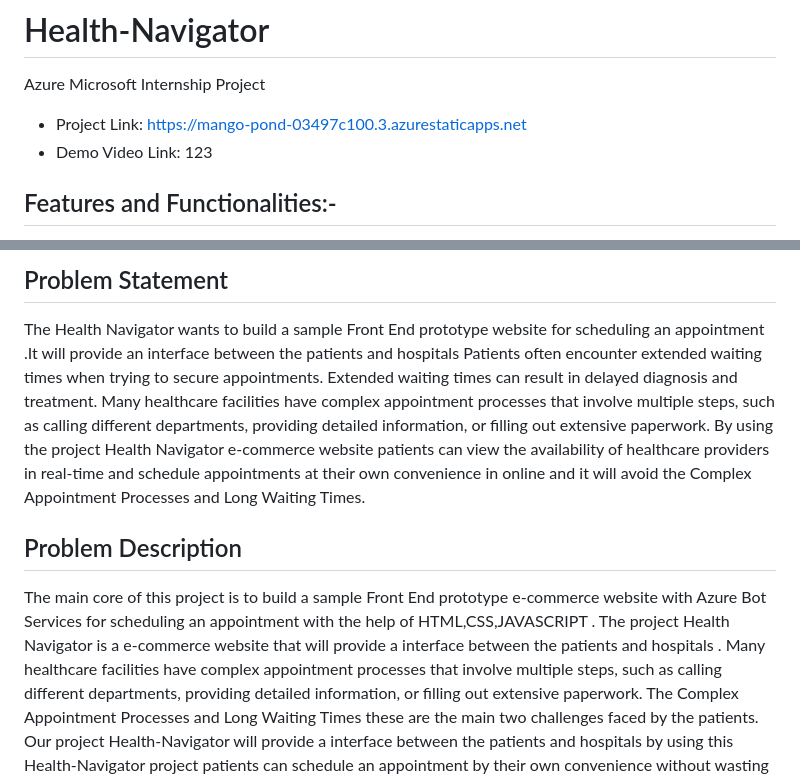
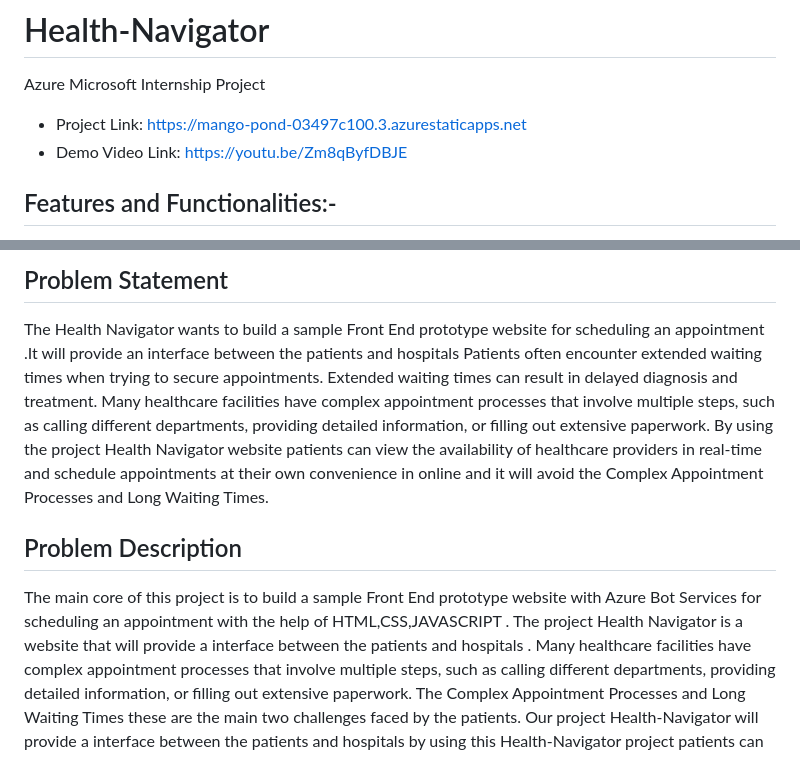
Before and after one commit to mnithishkumar153/Health-Navigator, a Markdown page: README.md, 2 parts joined by grey strips. GitHub-like rendering.

```diff
--- a/README.md
+++ b/README.md
@@ -1,7 +1,7 @@
 # Health-Navigator
 Azure Microsoft Internship Project
 - Project Link: https://mango-pond-03497c100.3.azurestaticapps.net
-- Demo Video Link: 123
+- Demo Video Link: https://youtu.be/Zm8qByfDBJE
 
 ## Features and Functionalities:-
 - Interactive and responsive UI.
@@ -12,9 +12,9 @@ Azure Microsoft Internship Project
 - Has collection of many web pages including Home, About, Department,Contact and Azure etc.
 ## Problem Statement
 The Health Navigator  wants to build a sample Front End prototype website for scheduling an appointment .It will provide an interface between the patients and hospitals
-Patients often encounter extended waiting times when trying to secure appointments. Extended waiting times can result in delayed diagnosis and treatment. Many healthcare facilities have complex appointment processes that involve multiple steps, such as calling different departments, providing detailed information, or  filling out extensive paperwork. By using the project Health Navigator e-commerce website  patients can view the availability of healthcare providers in real-time and schedule appointments at their own convenience in online and it will avoid the Complex Appointment Processes and Long Waiting Times.
+Patients often encounter extended waiting times when trying to secure appointments. Extended waiting times can result in delayed diagnosis and treatment. Many healthcare facilities have complex appointment processes that involve multiple steps, such as calling different departments, providing detailed information, or  filling out extensive paperwork. By using the project Health Navigator website  patients can view the availability of healthcare providers in real-time and schedule appointments at their own convenience in online and it will avoid the Complex Appointment Processes and Long Waiting Times.
 ## Problem Description
-The main core of this project is to build a sample Front End prototype e-commerce website with Azure Bot Services for scheduling an appointment with the help of HTML,CSS,JAVASCRIPT . The project Health Navigator is a e-commerce website that  will provide a interface between the patients and hospitals .
+The main core of this project is to build a sample Front End prototype  website with Azure Bot Services for scheduling an appointment with the help of HTML,CSS,JAVASCRIPT . The project Health Navigator is a  website that  will provide a interface between the patients and hospitals .
 Many healthcare facilities have complex appointment processes that involve multiple steps, such as calling different departments, providing detailed information, or filling out extensive paperwork. The Complex Appointment Processes and Long Waiting Times these are the main two challenges faced by the patients.
 Our project Health-Navigator will provide a interface between the patients and hospitals by using this Health-Navigator project patients can schedule  an appointment by their  own convenience without wasting the time and overcoming the complex paperwork
 The  project Health Navigator is capable of providing the eco friendly services that will helps in  preventing the waste of time and helps the patients convenience .The  Complex Appointment Processes and Long Waiting Times are solved by an online appointment system, patients can save valuable time by avoiding long waiting periods and multiple phone calls
```
